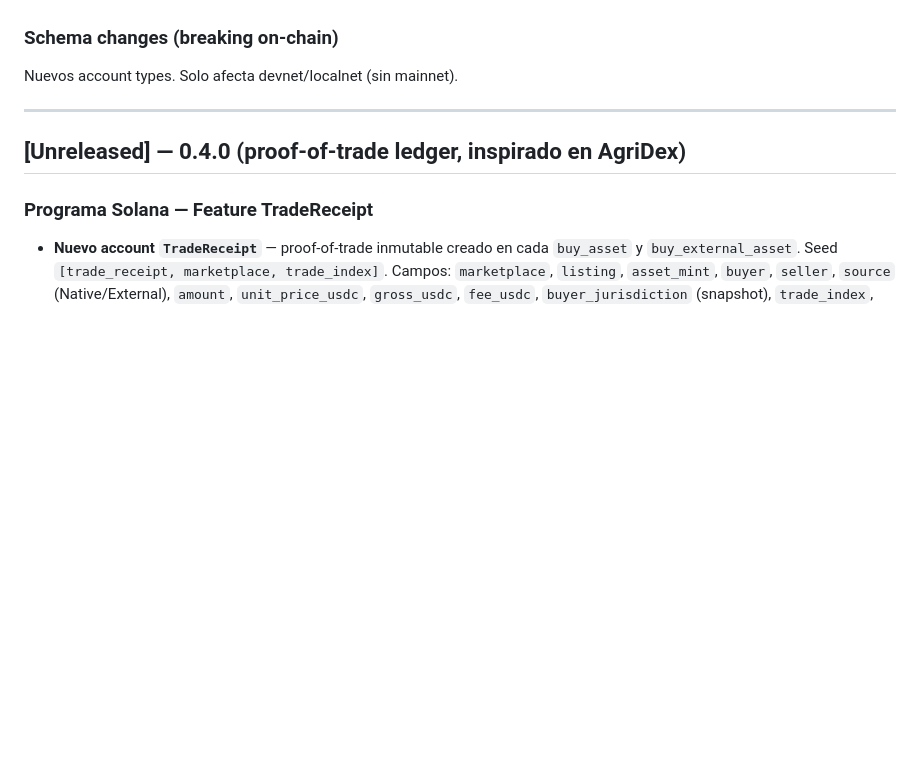
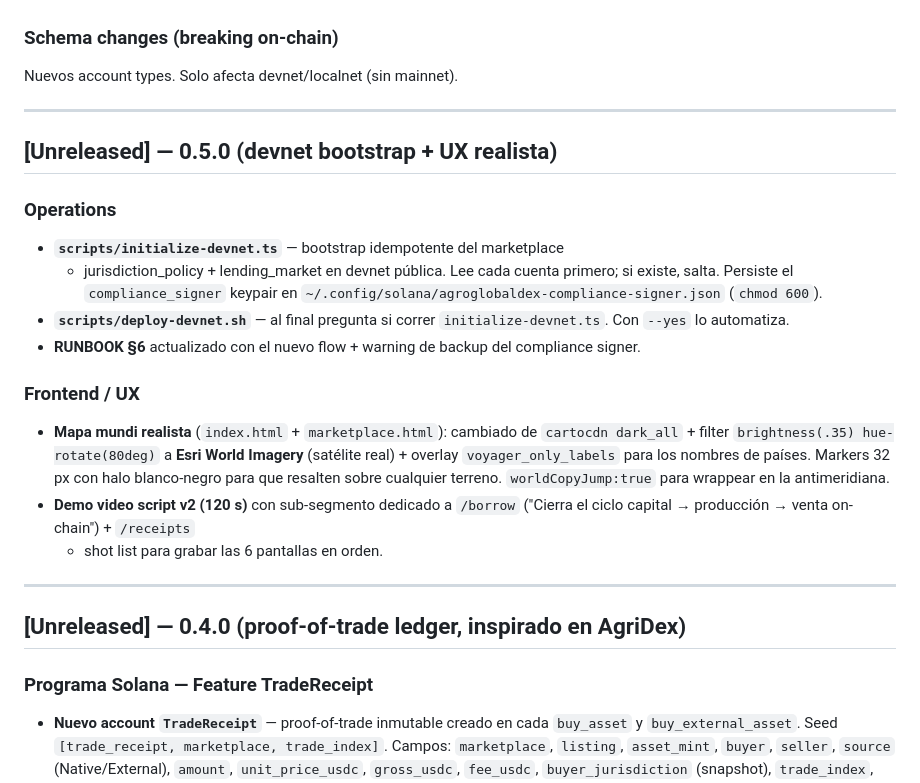
Before and after one commit to carlospallottini-spec/agroglobaldex, a Markdown page: CHANGELOG.md, the part around the change. Rendered like a GitHub page; blank space fills up the shorter version.

Commit message:
CHANGELOG: v0.5.0 (devnet bootstrap + UX realista)

```diff
--- a/CHANGELOG.md
+++ b/CHANGELOG.md
@@ -61,6 +61,33 @@ RUNBOOK §7b.
 
 ### Schema changes (breaking on-chain)
 Nuevos account types. Solo afecta devnet/localnet (sin mainnet).
+
+---
+
+## [Unreleased] — 0.5.0 (devnet bootstrap + UX realista)
+
+### Operations
+
+- **`scripts/initialize-devnet.ts`** — bootstrap idempotente del marketplace
+  + jurisdiction_policy + lending_market en devnet pública. Lee cada cuenta
+  primero; si existe, salta. Persiste el `compliance_signer` keypair en
+  `~/.config/solana/agroglobaldex-compliance-signer.json` (`chmod 600`).
+- **`scripts/deploy-devnet.sh`** — al final pregunta si correr
+  `initialize-devnet.ts`. Con `--yes` lo automatiza.
+- **RUNBOOK §6** actualizado con el nuevo flow + warning de backup del
+  compliance signer.
+
+### Frontend / UX
+
+- **Mapa mundi realista** (`index.html` + `marketplace.html`): cambiado de
+  `cartocdn dark_all` + filter `brightness(.35) hue-rotate(80deg)` a
+  **Esri World Imagery** (satélite real) + overlay `voyager_only_labels`
+  para los nombres de países. Markers 32 px con halo blanco-negro para que
+  resalten sobre cualquier terreno. `worldCopyJump:true` para wrappear en
+  la antimeridiana.
+- **Demo video script v2 (120 s)** con sub-segmento dedicado a `/borrow`
+  ("Cierra el ciclo capital → producción → venta on-chain") + `/receipts`
+  + shot list para grabar las 6 pantallas en orden.
 
 ---
 
```
